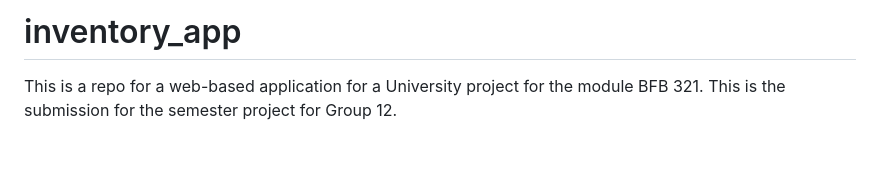
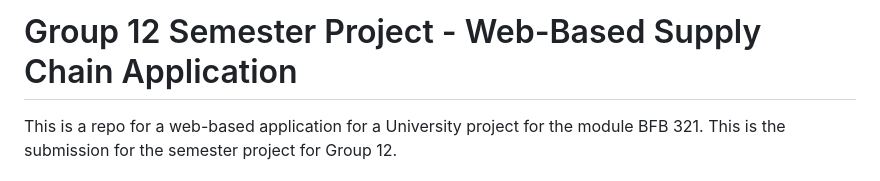
Before and after one commit to gitmatt69/Group12, a Markdown page: README.md, the part around the change. Rendered like a GitHub page; blank space fills up the shorter version.

Commit message:
Update project title in README.md

```diff
--- a/README.md
+++ b/README.md
@@ -1,4 +1,4 @@
-# inventory_app
+# Group 12 Semester Project - Web-Based Supply Chain Application
 This is a repo for a web-based application for a University project for the module BFB 321. This is the submission for the semester project for Group 12.
 
 ## Group members
```
